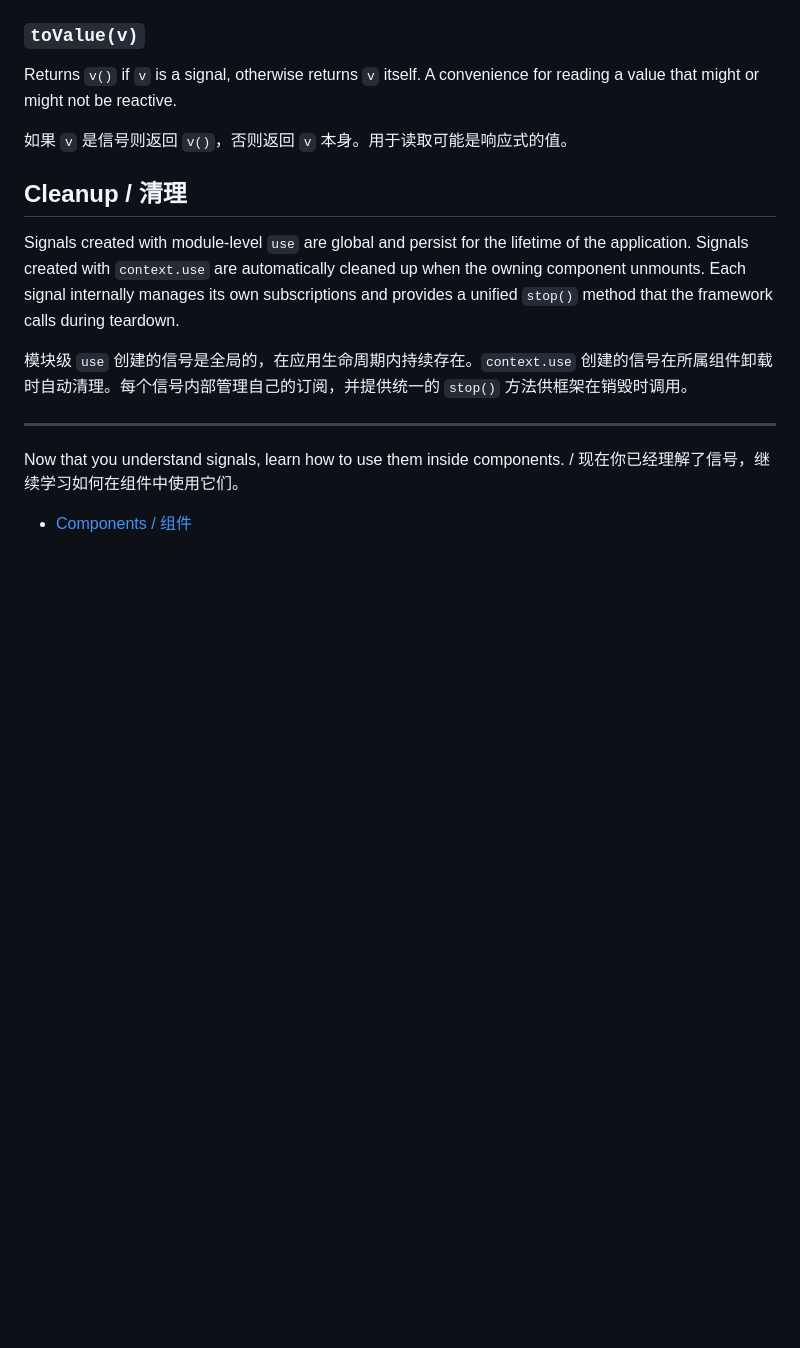
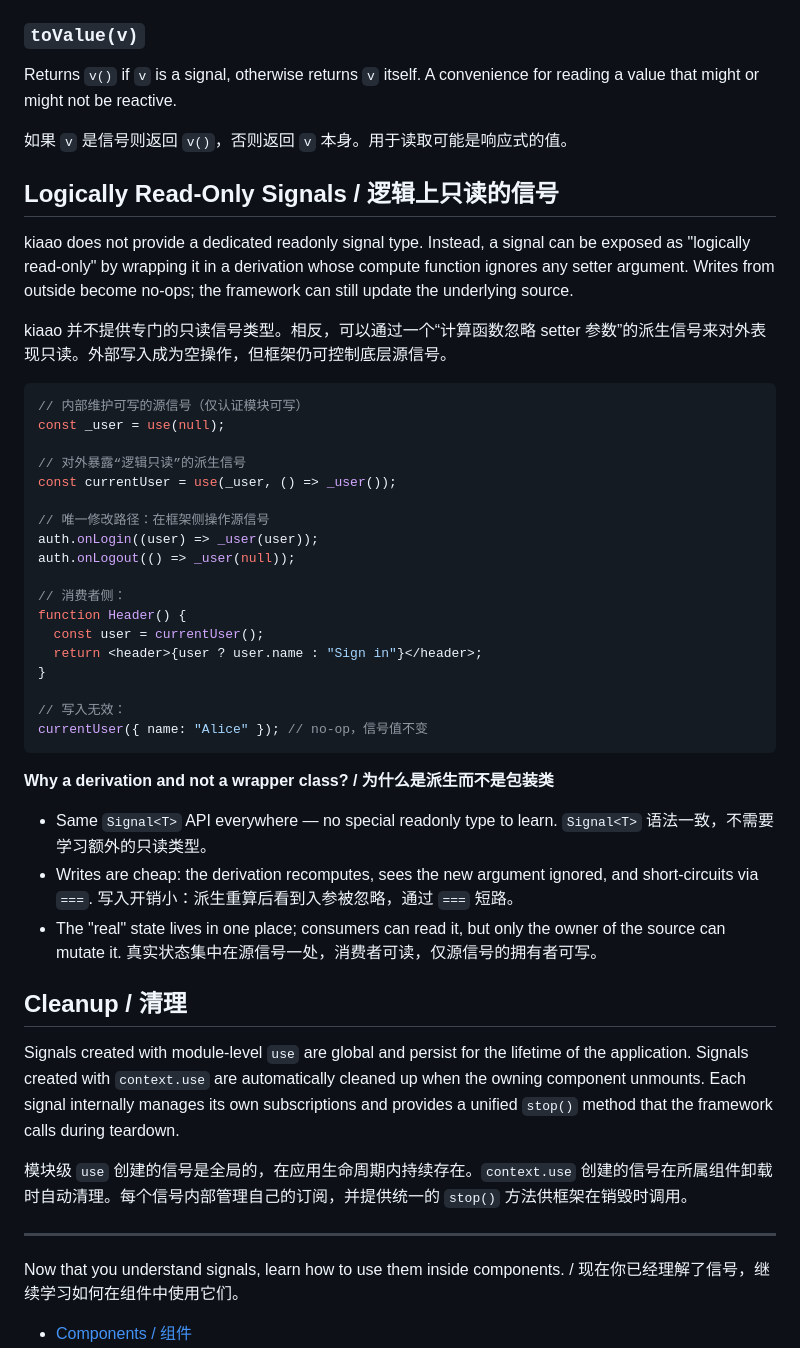
Before and after one commit to Himavanta/kiaao, a Markdown page: guide/reactivity.md, the part around the change. Drawn GitHub-style; blank space fills up the shorter version.

Commit message:
docs(spec, reactivity): 添加逻辑只读信号的说明和示例

````diff
--- a/guide/reactivity.md
+++ b/guide/reactivity.md
@@ -256,6 +256,39 @@ Returns `v()` if `v` is a signal, otherwise returns `v` itself. A convenience fo
 
 如果 `v` 是信号则返回 `v()`，否则返回 `v` 本身。用于读取可能是响应式的值。
 
+## Logically Read-Only Signals / 逻辑上只读的信号
+
+kiaao does not provide a dedicated readonly signal type. Instead, a signal can be exposed as "logically read-only" by wrapping it in a derivation whose compute function ignores any setter argument. Writes from outside become no-ops; the framework can still update the underlying source.
+
+kiaao 并不提供专门的只读信号类型。相反，可以通过一个“计算函数忽略 setter 参数”的派生信号来对外表现只读。外部写入成为空操作，但框架仍可控制底层源信号。
+
+```js
+// 内部维护可写的源信号（仅认证模块可写）
+const _user = use(null);
+
+// 对外暴露“逻辑只读”的派生信号
+const currentUser = use(_user, () => _user());
+
+// 唯一修改路径：在框架侧操作源信号
+auth.onLogin((user) => _user(user));
+auth.onLogout(() => _user(null));
+
+// 消费者侧：
+function Header() {
+  const user = currentUser();
+  return <header>{user ? user.name : "Sign in"}</header>;
+}
+
+// 写入无效：
+currentUser({ name: "Alice" }); // no-op，信号值不变
+```
+
+**Why a derivation and not a wrapper class? / 为什么是派生而不是包装类**
+
+- Same `Signal<T>` API everywhere — no special readonly type to learn. `Signal<T>` 语法一致，不需要学习额外的只读类型。
+- Writes are cheap: the derivation recomputes, sees the new argument ignored, and short-circuits via `===`. 写入开销小：派生重算后看到入参被忽略，通过 `===` 短路。
+- The "real" state lives in one place; consumers can read it, but only the owner of the source can mutate it. 真实状态集中在源信号一处，消费者可读，仅源信号的拥有者可写。
+
 ## Cleanup / 清理
 
 Signals created with module-level `use` are global and persist for the lifetime of the application. Signals created with `context.use` are automatically cleaned up when the owning component unmounts. Each signal internally manages its own subscriptions and provides a unified `stop()` method that the framework calls during teardown.
````
Also changed, not shown: docs/spec.md (+1 -0 lines).
